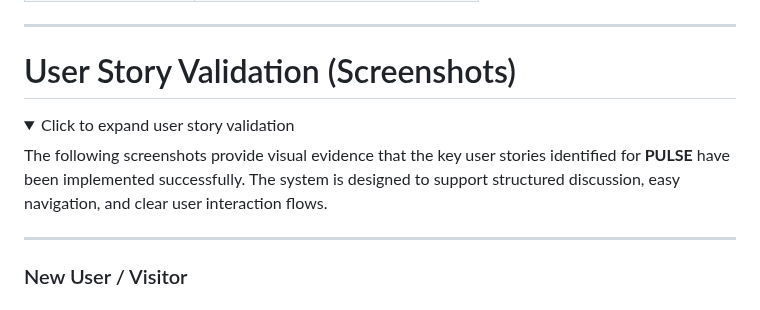
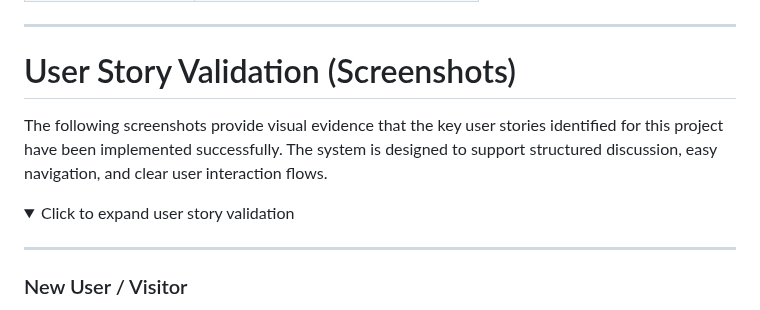
Before and after one commit to MSR-Projects7274/pulse, a Markdown page: README.md, the part around one of its changes. GitHub-like rendering; folded sections open.

```diff
--- a/README.md
+++ b/README.md
@@ -262,10 +262,10 @@ http://127.0.0.1:8000/
 
 # User Story Validation (Screenshots)
 
+The following screenshots provide visual evidence that the key user stories identified for this project have been implemented successfully. The system is designed to support structured discussion, easy navigation, and clear user interaction flows.
+
 <details>
 <summary>Click to expand user story validation</summary>
-
-The following screenshots provide visual evidence that the key user stories identified for **PULSE** have been implemented successfully. The system is designed to support structured discussion, easy navigation, and clear user interaction flows.
 
 ---
 
```
Also changed, not shown: other parts of README.md (+1 -1 lines).
